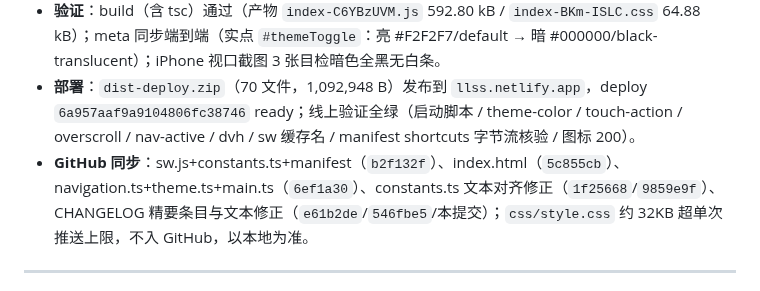
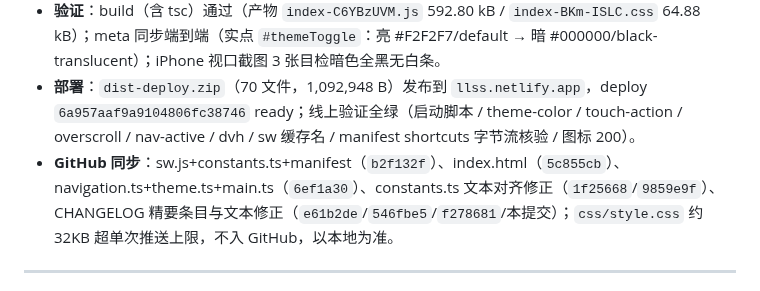
Before and after one commit to winston0510/kaoyan, a Markdown page: CHANGELOG.md, the part around the change. GitHub-like rendering.

Commit message:
fix: CHANGELOG mojibake repair (v4.5.0 sync)

```diff
--- a/CHANGELOG.md
+++ b/CHANGELOG.md
@@ -16,7 +16,7 @@
 - **版本**：APP_VERSION v4.4.0→v4.5.0，sw 缓存 `kaoyan-v4.5.0`。
 - **验证**：build（含 tsc）通过（产物 `index-C6YBzUVM.js` 592.80 kB / `index-BKm-ISLC.css` 64.88 kB）；meta 同步端到端（实点 `#themeToggle`：亮 #F2F2F7/default → 暗 #000000/black-translucent）；iPhone 视口截图 3 张目检暗色全黑无白条。
 - **部署**：`dist-deploy.zip`（70 文件，1,092,948 B）发布到 `llss.netlify.app`，deploy `6a957aaf9a9104806fc38746` ready；线上验证全绿（启动脚本 / theme-color / touch-action / overscroll / nav-active / dvh / sw 缓存名 / manifest shortcuts 字节流核验 / 图标 200）。
-- **GitHub 同步**：sw.js+constants.ts+manifest（`b2f132f`）、index.html（`5c855cb`）、navigation.ts+theme.ts+main.ts（`6ef1a30`）、constants.ts 文本对齐修正（`1f25668`/`9859e9f`）、CHANGELOG 精要条目与文本修正（`e61b2de`/`546fbe5`/本提交）；`css/style.css` 约 32KB 超单次推送上限，不入 GitHub，以本地为准。
+- **GitHub 同步**：sw.js+constants.ts+manifest（`b2f132f`）、index.html（`5c855cb`）、navigation.ts+theme.ts+main.ts（`6ef1a30`）、constants.ts 文本对齐修正（`1f25668`/`9859e9f`）、CHANGELOG 精要条目与文本修正（`e61b2de`/`546fbe5`/`f278681`/本提交）；`css/style.css` 约 32KB 超单次推送上限，不入 GitHub，以本地为准。
 
 ---
 
```
